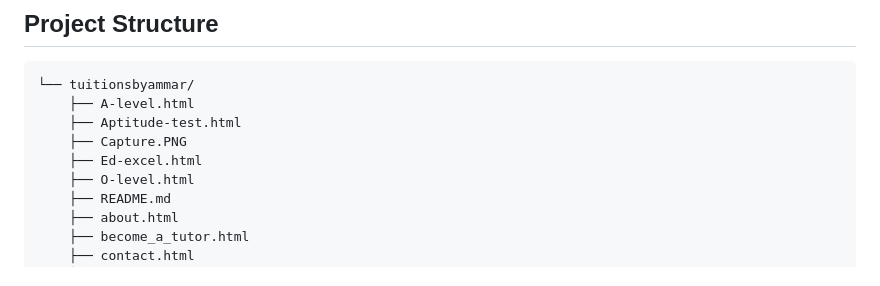
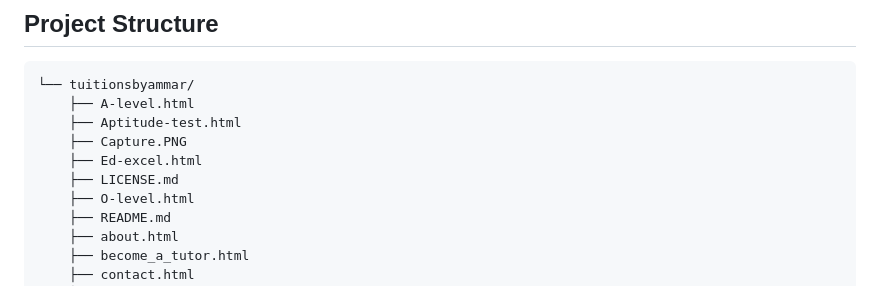
Before and after one commit to hqjopgamer/tuitionsbyammar, a Markdown page: README.md, the part around the change. GitHub-like rendering.

```diff
--- a/README.md
+++ b/README.md
@@ -56,6 +56,7 @@
     ├── Aptitude-test.html
     ├── Capture.PNG
     ├── Ed-excel.html
+    ├── LICENSE.md
     ├── O-level.html
     ├── README.md
     ├── about.html
```
